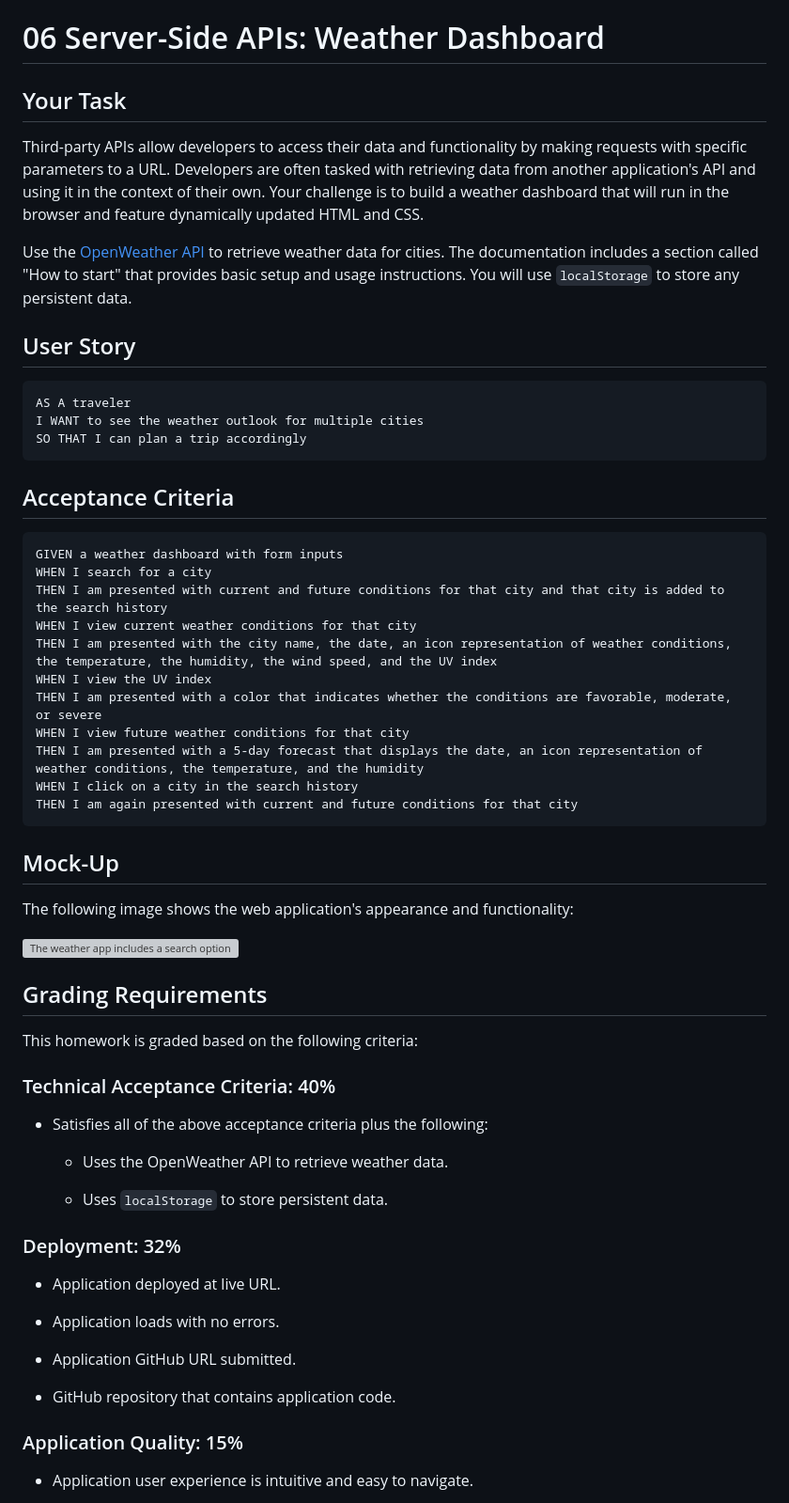
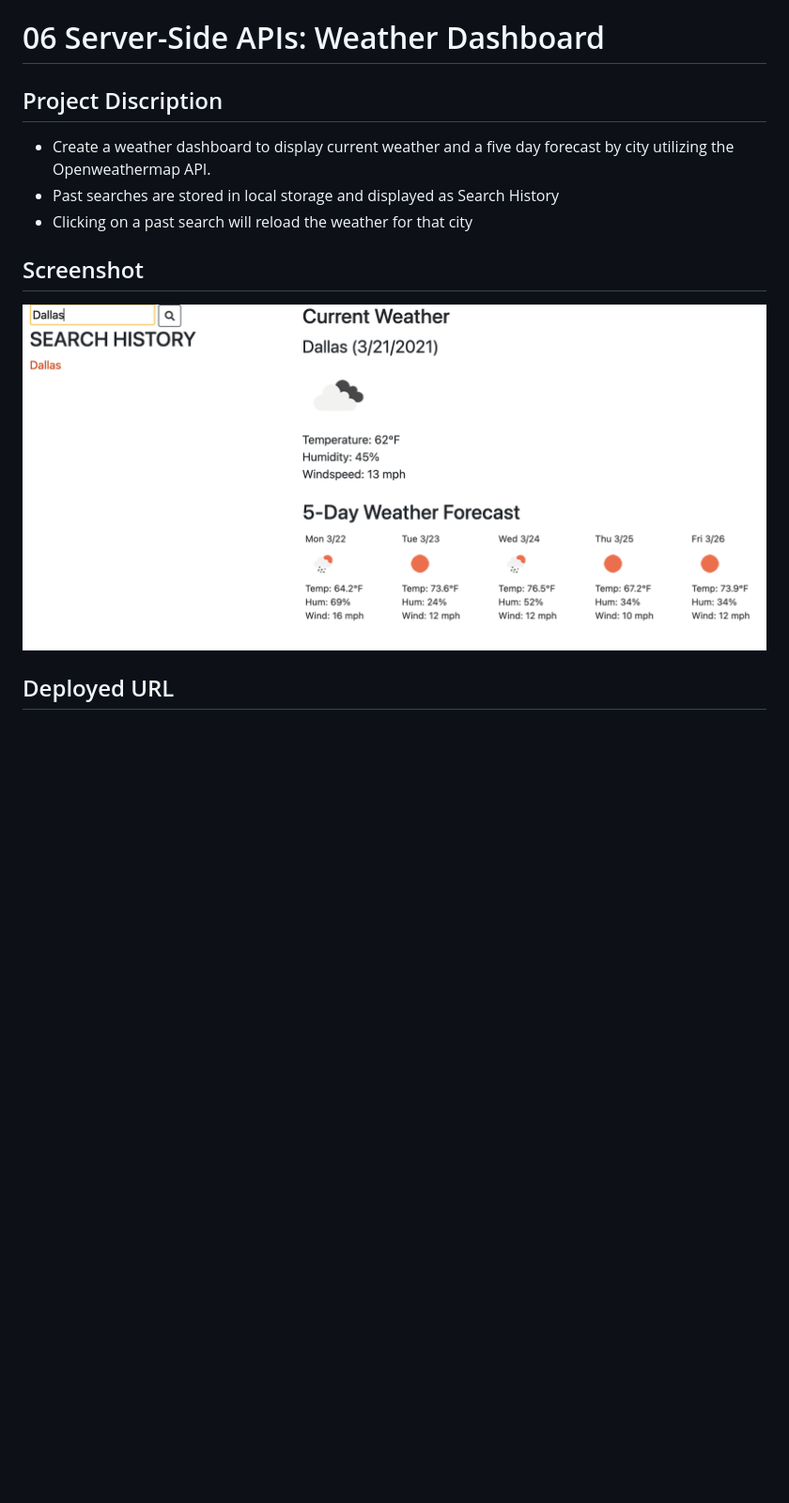
Before and after one commit to davidboerm/06-server-side-apis, a Markdown page: README.md, the part around the change printed below. Shown: that part at 94% size. Drawn GitHub-style; pictures changed too: assets/images/screenshot.png (added); blank space fills up the shorter version; grey boxes are pictures that could not be loaded.

Commit message:
more adjustments to all files

````diff
--- a/README.md
+++ b/README.md
@@ -1,64 +1,14 @@
 # 06 Server-Side APIs: Weather Dashboard
 
-## Your Task
+## Project Discription
 
-Third-party APIs allow developers to access their data and functionality by making requests with specific parameters to a URL. Developers are often tasked with retrieving data from another application's API and using it in the context of their own. Your challenge is to build a weather dashboard that will run in the browser and feature dynamically updated HTML and CSS.
+- Create a weather dashboard to display current weather and a five day forecast by city utilizing the Openweathermap API.
+- Past searches are stored in local storage and displayed as Search History
+- Clicking on a past search will reload the weather for that city
 
-Use the [OpenWeather API](https://openweathermap.org/api) to retrieve weather data for cities. The documentation includes a section called "How to start" that provides basic setup and usage instructions. You will use `localStorage` to store any persistent data.
+## Screenshot
 
-## User Story
+![Weather Dashboard App Screenshot](./assets/images/screenshot.png "Weather Dashboard UI")
 
-```
-AS A traveler
-I WANT to see the weather outlook for multiple cities
-SO THAT I can plan a trip accordingly
-```
+## Deployed URL
 
-## Acceptance Criteria
-
-```
-GIVEN a weather dashboard with form inputs
-WHEN I search for a city
-THEN I am presented with current and future conditions for that city and that city is added to the search history
-WHEN I view current weather conditions for that city
-THEN I am presented with the city name, the date, an icon representation of weather conditions, the temperature, the humidity, the wind speed, and the UV index
-WHEN I view the UV index
-THEN I am presented with a color that indicates whether the conditions are favorable, moderate, or severe
-WHEN I view future weather conditions for that city
-THEN I am presented with a 5-day forecast that displays the date, an icon representation of weather conditions, the temperature, and the humidity
-WHEN I click on a city in the search history
-THEN I am again presented with current and future conditions for that city
-```
-
-## Mock-Up
-
-The following image shows the web application's appearance and functionality:
-
-![The weather app includes a search option, a list of cities, and a five-day forecast and current weather conditions for Atlanta.](./Assets/06-server-side-apis-homework-demo.png)
-
-## Grading Requirements
-
-This homework is graded based on the following criteria:
-
-### Technical Acceptance Criteria: 40%
-
-* Satisfies all of the above acceptance criteria plus the following:
-
-    * Uses the OpenWeather API to retrieve weather data.
-
-    * Uses `localStorage` to store persistent data.
-
-### Deployment: 32%
-
-* Application deployed at live URL.
-
-* Application loads with no errors.
-
-* Application GitHub URL submitted.
-
-* GitHub repository that contains application code.
-
-### Application Quality: 15%
-
-* Application user experience is intuitive and easy to navigate.
-
````
Also changed, not shown: other parts of README.md (+1 -26 lines), 3 other files.
